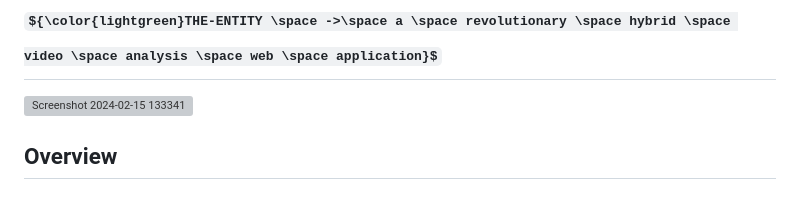
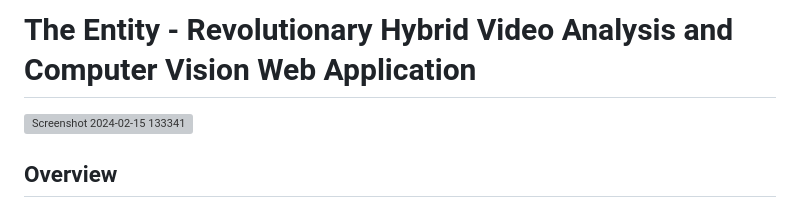
Before and after one commit to ArupSankarRoy/THE-ENTITY, a Markdown page: README.md, the part around the change. GitHub-like rendering; some formulas as TeX source; grey boxes are pictures that could not be loaded.

```diff
--- a/README.md
+++ b/README.md
@@ -1,4 +1,4 @@
-## ${\color{lightgreen}THE-ENTITY \space ->\space a \space revolutionary \space hybrid \space video \space analysis \space web \space application}$ <br>
+# The Entity - Revolutionary Hybrid Video Analysis and Computer Vision Web Application
 
 ![Screenshot 2024-02-15 133341](https://github.com/ArupSankarRoy/THE-ENTITY/assets/115450599/00cd2ebd-8e93-4358-b300-b042eab7df41)
 
```
